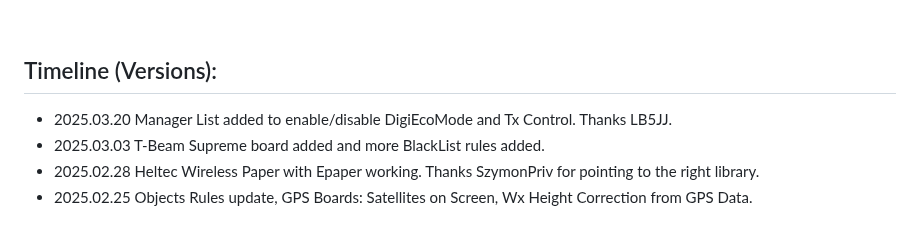
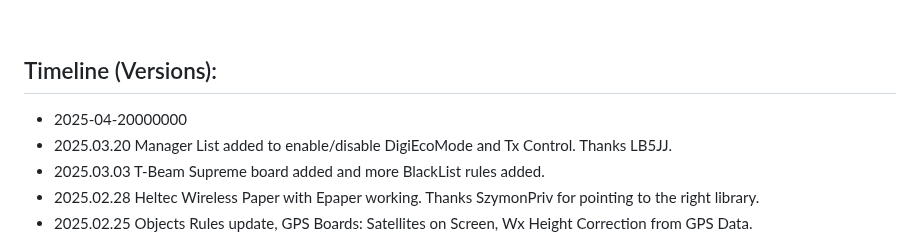
Before and after one commit to richonguzman/LoRa_APRS_iGate, a Markdown page: README.md, the part around the change. Drawn GitHub-style.

Commit message:
preparing readme

```diff
--- a/README.md
+++ b/README.md
@@ -54,6 +54,7 @@ ____________________________________________________
 
 ## Timeline (Versions):
 
+- 2025-04-20000000
 - 2025.03.20 Manager List added to enable/disable DigiEcoMode and Tx Control. Thanks LB5JJ.
 - 2025.03.03 T-Beam Supreme board added and more BlackList rules added.
 - 2025.02.28 Heltec Wireless Paper with Epaper working. Thanks SzymonPriv for pointing to the right library.
```
